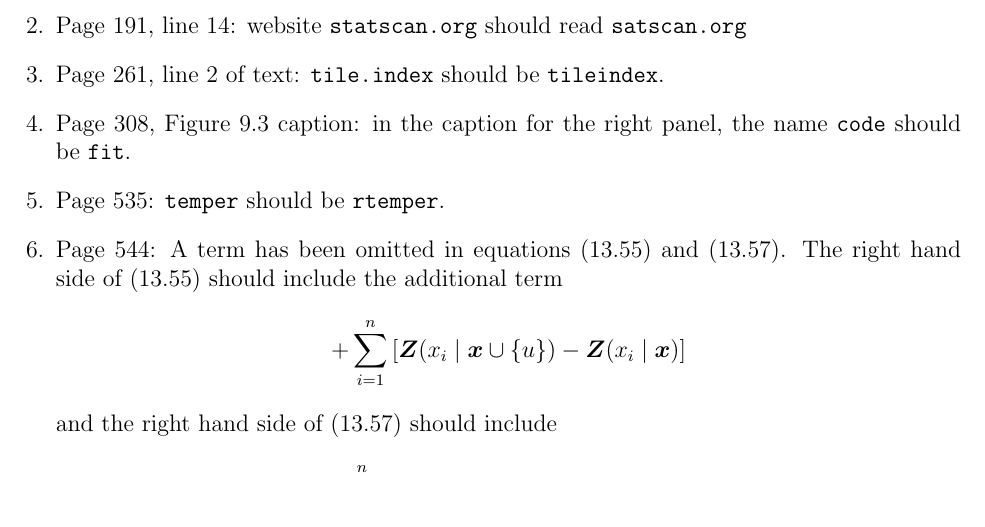
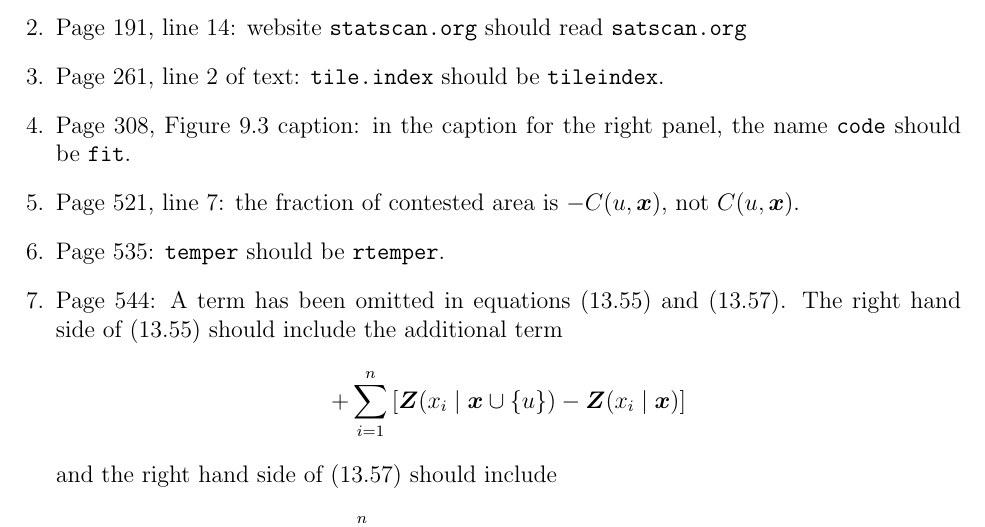
Before and after one commit to spatstat/book, a LaTeX document (errata.tex): part of the page, cut so that both start at the same text. Compiled offline with pdfLaTeX.

Commit message:
More errata

```diff
--- a/errata.tex
+++ b/errata.tex
@@ -32,6 +32,8 @@
 \texttt{tile.index} should be \texttt{tileindex}.
 \item Page 308, Figure 9.3 caption: in the caption for the right panel,
 the name \texttt{code} should be \texttt{fit}.
+\item Page 521, line 7: the fraction of contested area is $-C(u, \bx)$,
+not $C(u,\bx)$.
 \item Page 535: \texttt{temper} should be \texttt{rtemper}.
 \item Page 544: A term has been omitted in equations (13.55) and (13.57).
 The right hand side of (13.55) should include the additional term
```
Also changed, not shown: errata.pdf.
